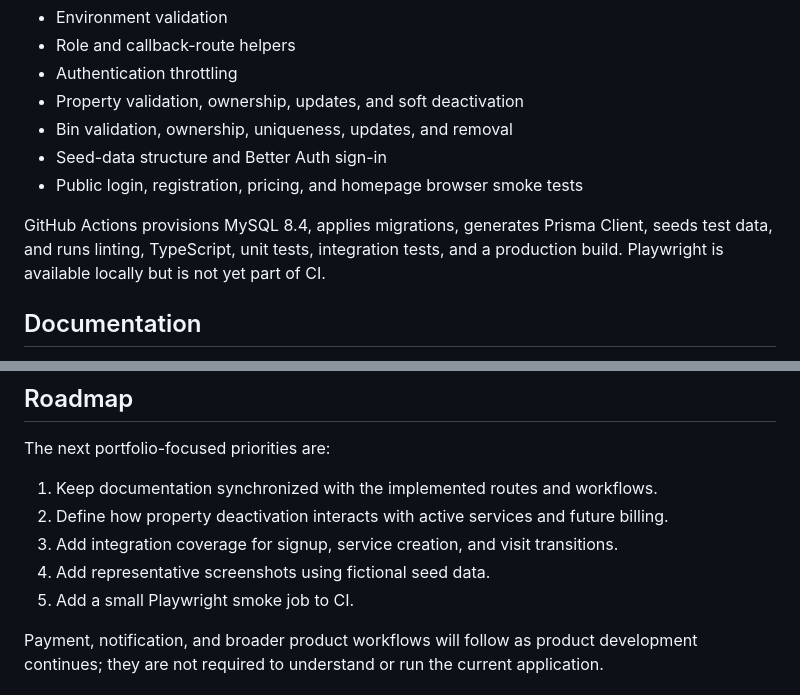
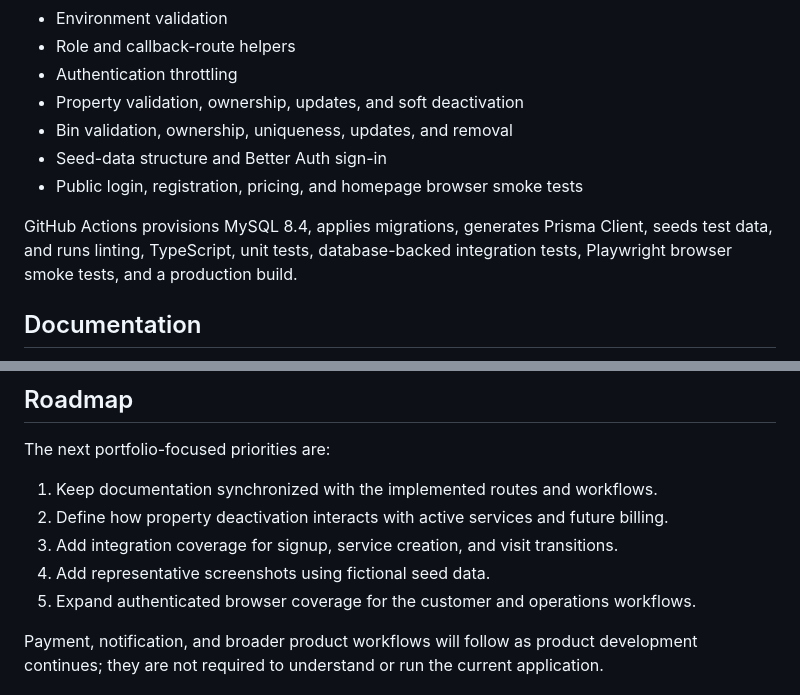
Before and after one commit to angelacollings/binrun, a Markdown page: README.md, 2 parts joined by grey strips. GitHub-like rendering.

Commit message:
Add portfolio screenshots and browser CI

```diff
--- a/README.md
+++ b/README.md
@@ -222,7 +243,7 @@ The test suite currently covers:
 - Seed-data structure and Better Auth sign-in
 - Public login, registration, pricing, and homepage browser smoke tests
 
-GitHub Actions provisions MySQL 8.4, applies migrations, generates Prisma Client, seeds test data, and runs linting, TypeScript, unit tests, integration tests, and a production build. Playwright is available locally but is not yet part of CI.
+GitHub Actions provisions MySQL 8.4, applies migrations, generates Prisma Client, seeds test data, and runs linting, TypeScript, unit tests, database-backed integration tests, Playwright browser smoke tests, and a production build.
 
 ## Documentation
 
@@ -241,7 +262,7 @@ The next portfolio-focused priorities are:
 2. Define how property deactivation interacts with active services and future billing.
 3. Add integration coverage for signup, service creation, and visit transitions.
 4. Add representative screenshots using fictional seed data.
-5. Add a small Playwright smoke job to CI.
+5. Expand authenticated browser coverage for the customer and operations workflows.
 
 Payment, notification, and broader product workflows will follow as product development continues; they are not required to understand or run the current application.
 
```
Also changed, not shown: other parts of README.md (+21 -0 lines), docs/screenshots/admin-run-board.png (added), docs/screenshots/customer-dashboard.png (added), docs/screenshots/landing-page.png (added), 4 other files.
